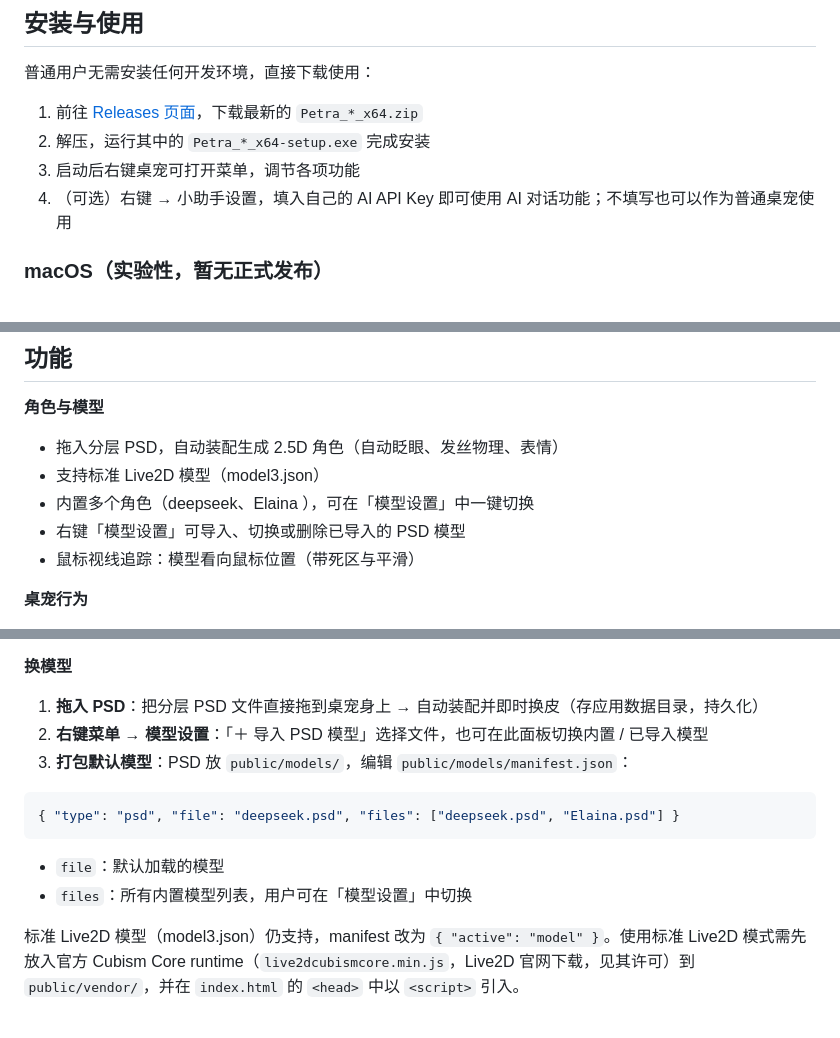
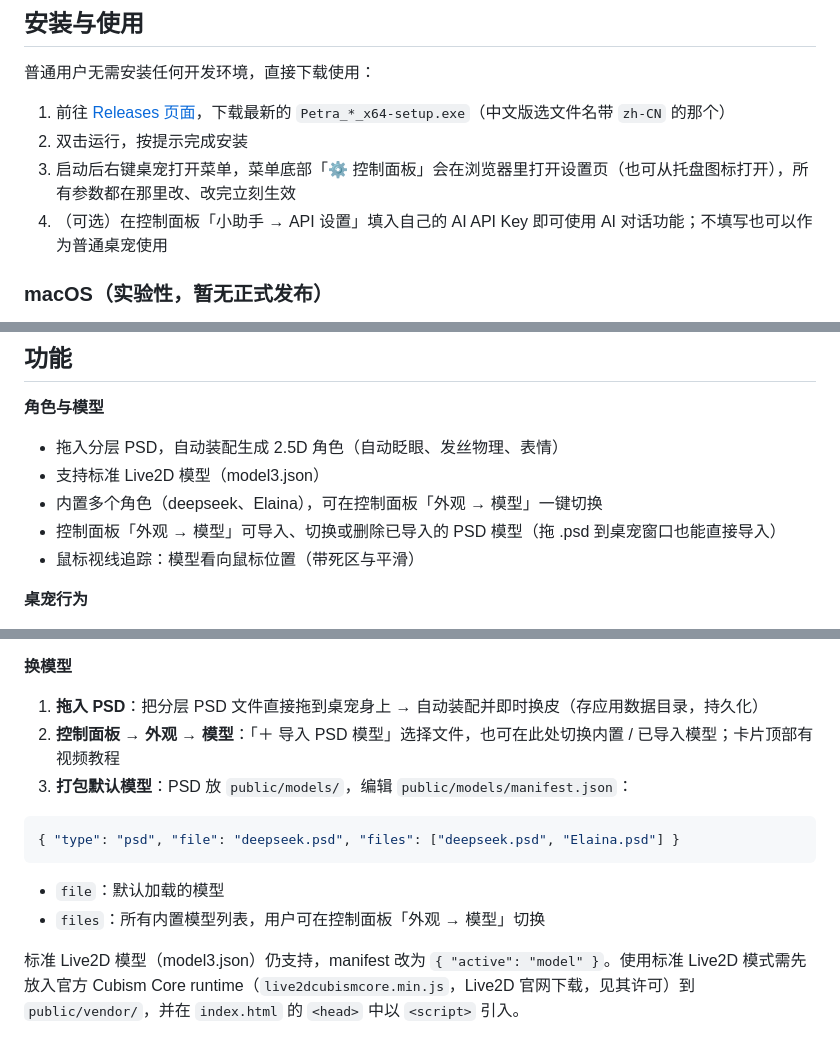
Before and after one commit to Wumiu/Petra, a Markdown page: README.md, 3 parts joined by grey strips. GitHub-like rendering.

````diff
--- a/README.md
+++ b/README.md
@@ -26,10 +26,10 @@ Petra 是一个 Windows 桌面桌宠：一个会漫游、躲避鼠标、视线
 
 普通用户无需安装任何开发环境，直接下载使用：
 
-1. 前往 [Releases 页面](https://github.com/Wumiu/Petra/releases)，下载最新的 `Petra_*_x64.zip`
-2. 解压，运行其中的 `Petra_*_x64-setup.exe` 完成安装
-3. 启动后右键桌宠可打开菜单，调节各项功能
-4. （可选）右键 → 小助手设置，填入自己的 AI API Key 即可使用 AI 对话功能；不填写也可以作为普通桌宠使用
+1. 前往 [Releases 页面](https://github.com/ks-kbl/petra/releases)，下载最新的 `Petra_*_x64-setup.exe`（中文版选文件名带 `zh-CN` 的那个）
+2. 双击运行，按提示完成安装
+3. 启动后右键桌宠打开菜单，菜单底部「⚙️ 控制面板」会在浏览器里打开设置页（也可从托盘图标打开），所有参数都在那里改、改完立刻生效
+4. （可选）在控制面板「小助手 → API 设置」填入自己的 AI API Key 即可使用 AI 对话功能；不填写也可以作为普通桌宠使用
 
 ### macOS（实验性，暂无正式发布）
 
@@ -83,8 +83,8 @@ mac 上有两处会弹系统权限，都是**用到才弹、拒绝了也不影
 
 - 拖入分层 PSD，自动装配生成 2.5D 角色（自动眨眼、发丝物理、表情）
 - 支持标准 Live2D 模型（model3.json）
-- 内置多个角色（deepseek、Elaina ），可在「模型设置」中一键切换
-- 右键「模型设置」可导入、切换或删除已导入的 PSD 模型
+- 内置多个角色（deepseek、Elaina），可在控制面板「外观 → 模型」一键切换
+- 控制面板「外观 → 模型」可导入、切换或删除已导入的 PSD 模型（拖 .psd 到桌宠窗口也能直接导入）
 - 鼠标视线追踪：模型看向鼠标位置（带死区与平滑）
 
 **桌宠行为**
@@ -123,14 +123,14 @@ mac 上有两处会弹系统权限，都是**用到才弹、拒绝了也不影
 **换模型**
 
 1. **拖入 PSD**：把分层 PSD 文件直接拖到桌宠身上 → 自动装配并即时换皮（存应用数据目录，持久化）
-2. **右键菜单 → 模型设置**：「＋ 导入 PSD 模型」选择文件，也可在此面板切换内置 / 已导入模型
+2. **控制面板 → 外观 → 模型**：「＋ 导入 PSD 模型」选择文件，也可在此处切换内置 / 已导入模型；卡片顶部有视频教程
 3. **打包默认模型**：PSD 放 `public/models/`，编辑 `public/models/manifest.json`：
 
 ```json
 { "type": "psd", "file": "deepseek.psd", "files": ["deepseek.psd", "Elaina.psd"] }
 ```
 - `file`：默认加载的模型
-- `files`：所有内置模型列表，用户可在「模型设置」中切换
+- `files`：所有内置模型列表，用户可在控制面板「外观 → 模型」切换
 
 标准 Live2D 模型（model3.json）仍支持，manifest 改为 `{ "active": "model" }`。使用标准 Live2D 模式需先放入官方 Cubism Core runtime（`live2dcubismcore.min.js`，Live2D 官网下载，见其许可）到 `public/vendor/`，并在 `index.html` 的 `<head>` 中以 `<script>` 引入。
 
````
Also changed, not shown: other parts of README.md (+29 -17 lines), CONTRIBUTING.md (+2 -2 lines), RELEASING.md (+2 -2 lines).
